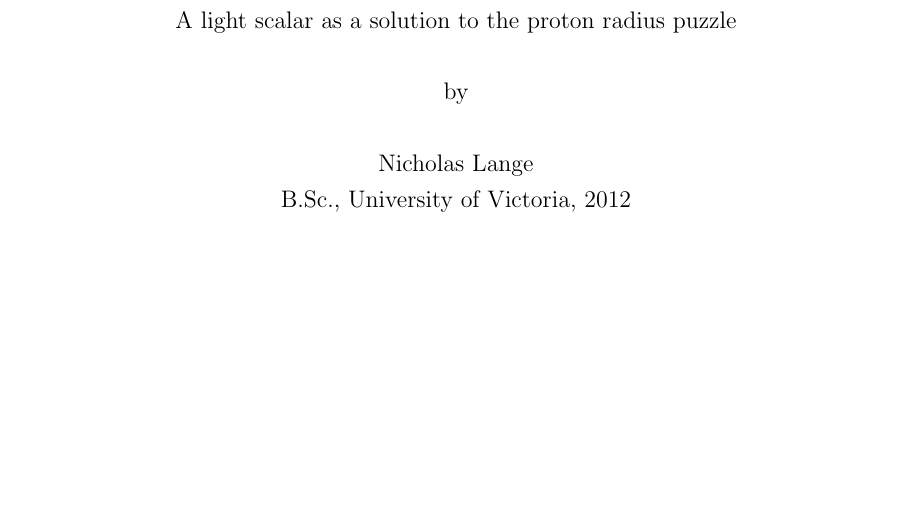
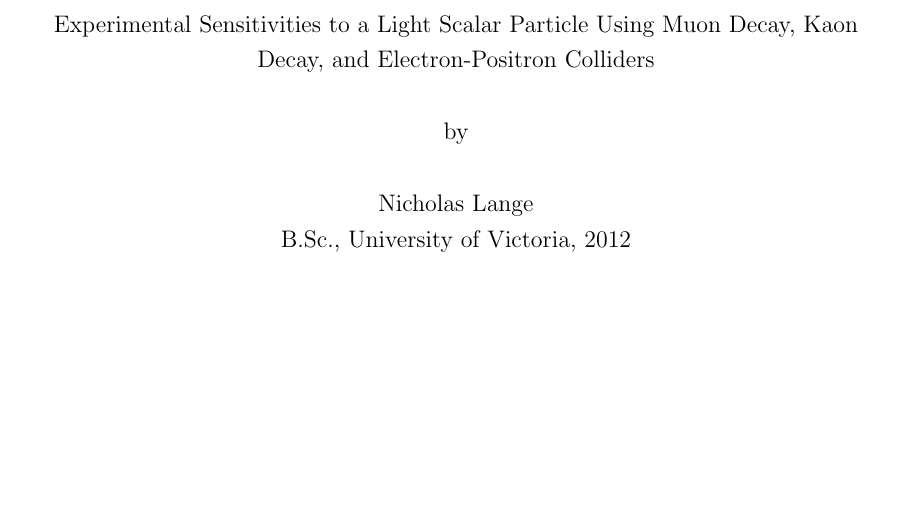
Before and after one commit to drglove/masters-thesis, a LaTeX thesis (thesis.tex, which reads frontmatter/fm.tex): part of page 2 of 63, cut at the place of the change, the shorter picture padded with empty space. Compiled offline with pdfLaTeX.

Commit message:
Changed title

```diff
--- a/frontmatter/fm.tex
+++ b/frontmatter/fm.tex
@@ -1,4 +1,4 @@
-\newcommand\thesistitle{A light scalar as a solution to the proton radius puzzle}
+\newcommand\thesistitle{Experimental Sensitivities to a Light Scalar Particle Using Muon Decay, Kaon Decay, and Electron-Positron Colliders}
 % One needs to make adjustments for a Master's Thesis
 \newcommand\nameanddegrees{%
 Nicholas Lange\\
```
